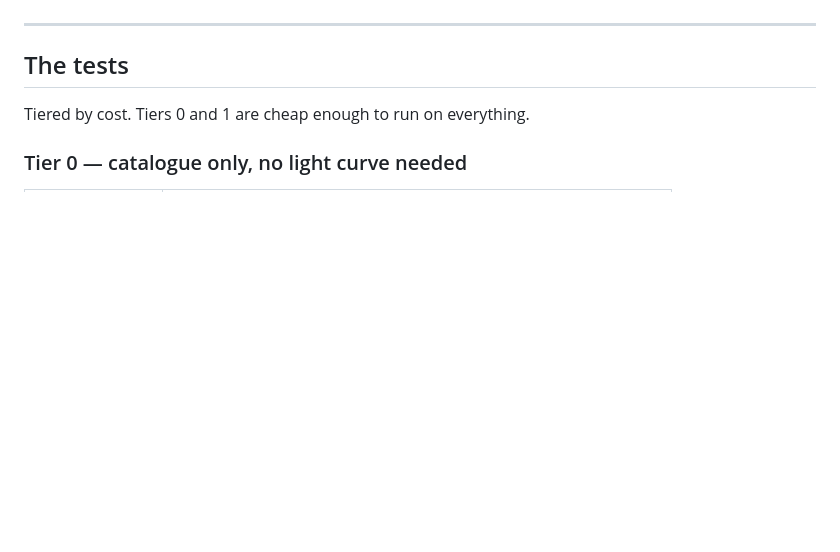
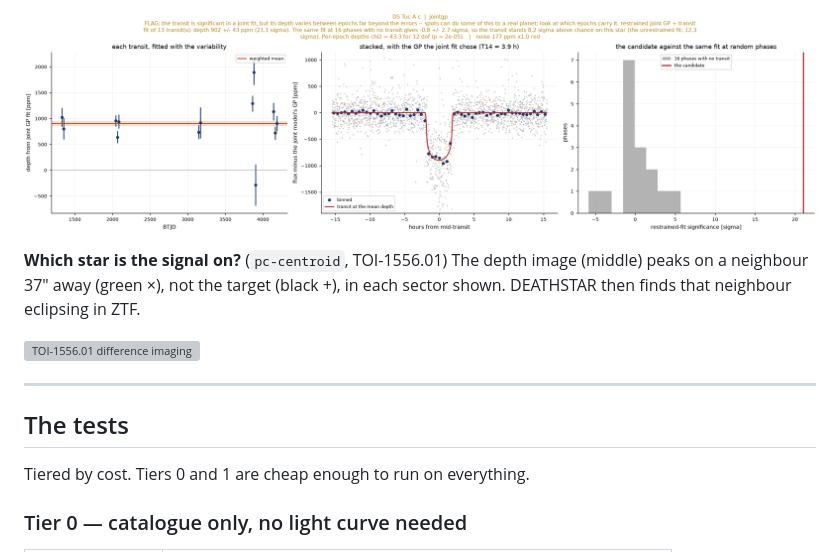
Before and after one commit to awmann/PetCare_Public, a Markdown page: README.md, the part around one of its changes. Rendered like a GitHub page; pictures changed too: docs/images/dstuc_c_jointgp.png (added); blank space fills up the shorter version; grey boxes are pictures that could not be loaded.

```diff
--- a/README.md
+++ b/README.md
@@ -109,3 +140,10 @@ eclipsing binary caught in the TESS pixels and resolved in ZTF).
+![DS Tuc A c joint GP test](docs/images/dstuc_c_jointgp.png)
+
+**Which star is the signal on?** (`pc-centroid`, TOI-1556.01) The depth image (middle)
+peaks on a neighbour 37″ away (green ×), not the target (black +), in each sector shown.
+DEATHSTAR then finds that neighbour eclipsing in ZTF.
+
+![TOI-1556.01 difference imaging](examples/toi1556/figures/centroid.png)
 
 ---
 
```
Also changed, not shown: other parts of README.md (+31 -0 lines), docs/images/dstuc_c_interp.png (added), docs/images/dstuc_c_lightcurve_sectors.png (added), docs/images/dstuc_c_transits_individual.png (added), 2 other files.
